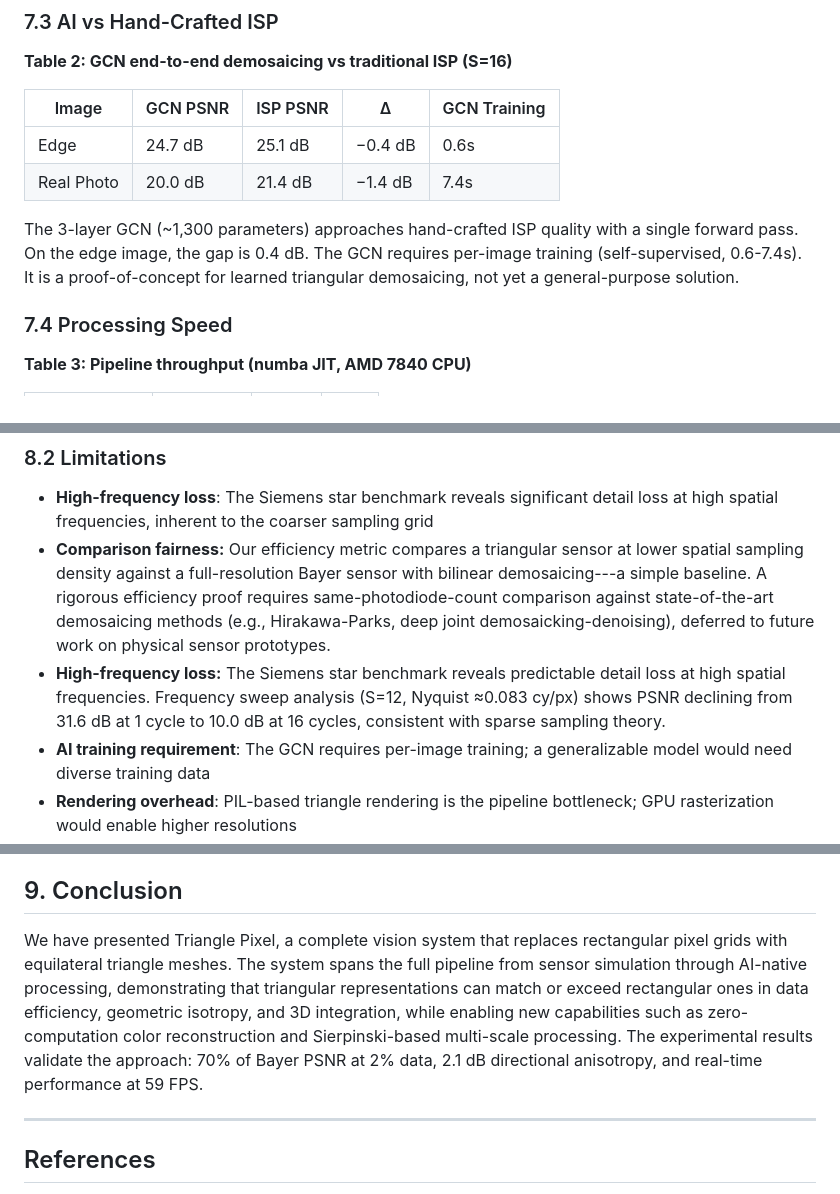
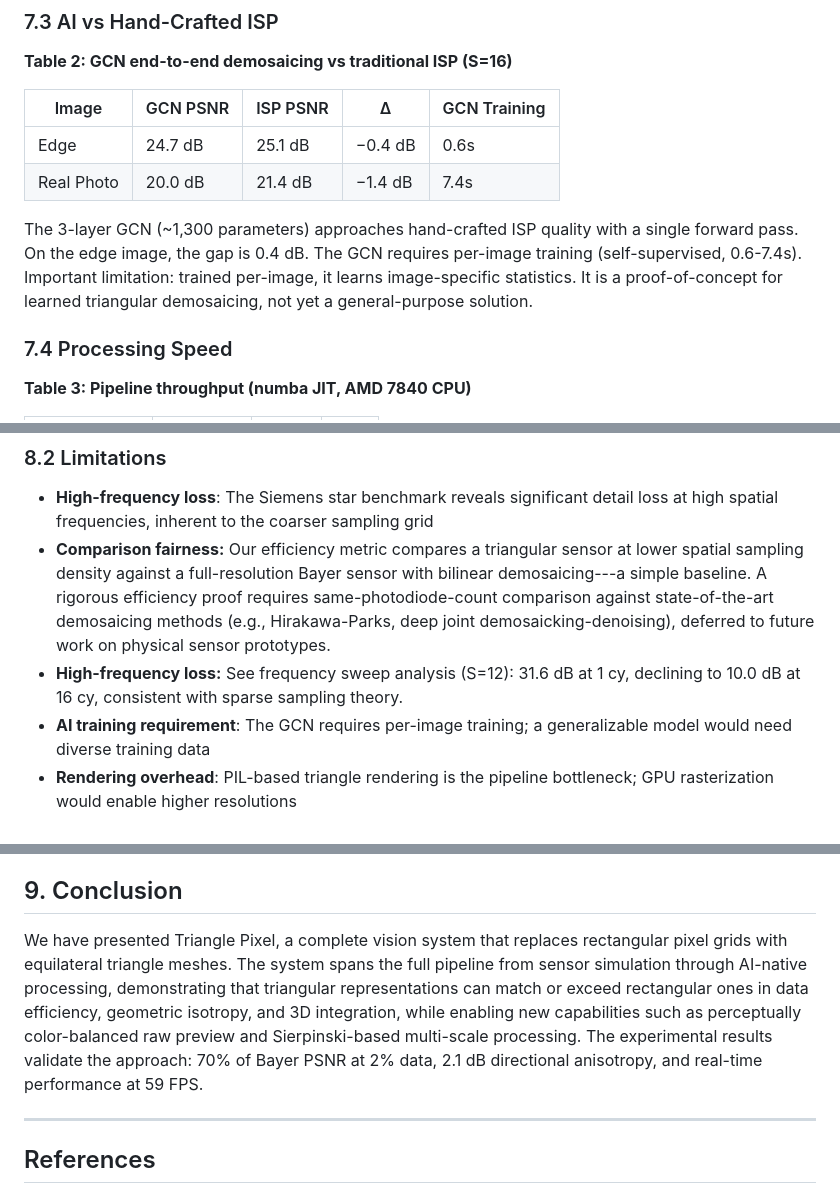
Before and after one commit to kieran576/triangle-pixel, a Markdown page: PAPER.md, 3 parts joined by grey strips. GitHub-like rendering.

Commit message:
Sync PAPER.md with review 3 changes

```diff
--- a/PAPER.md
+++ b/PAPER.md
@@ -178,7 +178,7 @@ All experiments ran on an AMD 7840 CPU with integrated graphics. The pipeline us
 | Edge | 24.7 dB | 25.1 dB | −0.4 dB | 0.6s |
 | Real Photo | 20.0 dB | 21.4 dB | −1.4 dB | 7.4s |
 
-The 3-layer GCN (~1,300 parameters) approaches hand-crafted ISP quality with a single forward pass. On the edge image, the gap is 0.4 dB. The GCN requires per-image training (self-supervised, 0.6-7.4s). It is a proof-of-concept for learned triangular demosaicing, not yet a general-purpose solution.
+The 3-layer GCN (~1,300 parameters) approaches hand-crafted ISP quality with a single forward pass. On the edge image, the gap is 0.4 dB. The GCN requires per-image training (self-supervised, 0.6-7.4s). Important limitation: trained per-image, it learns image-specific statistics. It is a proof-of-concept for learned triangular demosaicing, not yet a general-purpose solution.
 
 ### 7.4 Processing Speed
 
@@ -203,7 +203,7 @@ At equivalent data rates (both RAW formats use 8 bits/pixel), the triangular sen
 
 - **High-frequency loss**: The Siemens star benchmark reveals significant detail loss at high spatial frequencies, inherent to the coarser sampling grid
 - **Comparison fairness:** Our efficiency metric compares a triangular sensor at lower spatial sampling density against a full-resolution Bayer sensor with bilinear demosaicing---a simple baseline. A rigorous efficiency proof requires same-photodiode-count comparison against state-of-the-art demosaicing methods (e.g., Hirakawa-Parks, deep joint demosaicking-denoising), deferred to future work on physical sensor prototypes.
-- **High-frequency loss:** The Siemens star benchmark reveals predictable detail loss at high spatial frequencies. Frequency sweep analysis (S=12, Nyquist ≈0.083 cy/px) shows PSNR declining from 31.6 dB at 1 cycle to 10.0 dB at 16 cycles, consistent with sparse sampling theory.
+- **High-frequency loss:** See frequency sweep analysis (S=12): 31.6 dB at 1 cy, declining to 10.0 dB at 16 cy, consistent with sparse sampling theory.
 - **AI training requirement**: The GCN requires per-image training; a generalizable model would need diverse training data
 - **Rendering overhead**: PIL-based triangle rendering is the pipeline bottleneck; GPU rasterization would enable higher resolutions
 - **Physical validation**: All results are simulation-based; a physical triangular CMOS sensor is needed for real-world validation
@@ -218,7 +218,7 @@ The triangular representation's self-similarity and 3D affinity open several res
 
 ## 9. Conclusion
 
-We have presented Triangle Pixel, a complete vision system that replaces rectangular pixel grids with equilateral triangle meshes. The system spans the full pipeline from sensor simulation through AI-native processing, demonstrating that triangular representations can match or exceed rectangular ones in data efficiency, geometric isotropy, and 3D integration, while enabling new capabilities such as zero-computation color reconstruction and Sierpinski-based multi-scale processing. The experimental results validate the approach: 70% of Bayer PSNR at 2% data, 2.1 dB directional anisotropy, and real-time performance at 59 FPS.
+We have presented Triangle Pixel, a complete vision system that replaces rectangular pixel grids with equilateral triangle meshes. The system spans the full pipeline from sensor simulation through AI-native processing, demonstrating that triangular representations can match or exceed rectangular ones in data efficiency, geometric isotropy, and 3D integration, while enabling new capabilities such as perceptually color-balanced raw preview and Sierpinski-based multi-scale processing. The experimental results validate the approach: 70% of Bayer PSNR at 2% data, 2.1 dB directional anisotropy, and real-time performance at 59 FPS.
 
 ---
 
```
Also changed, not shown: other parts of PAPER.md (+1 -1 lines).
